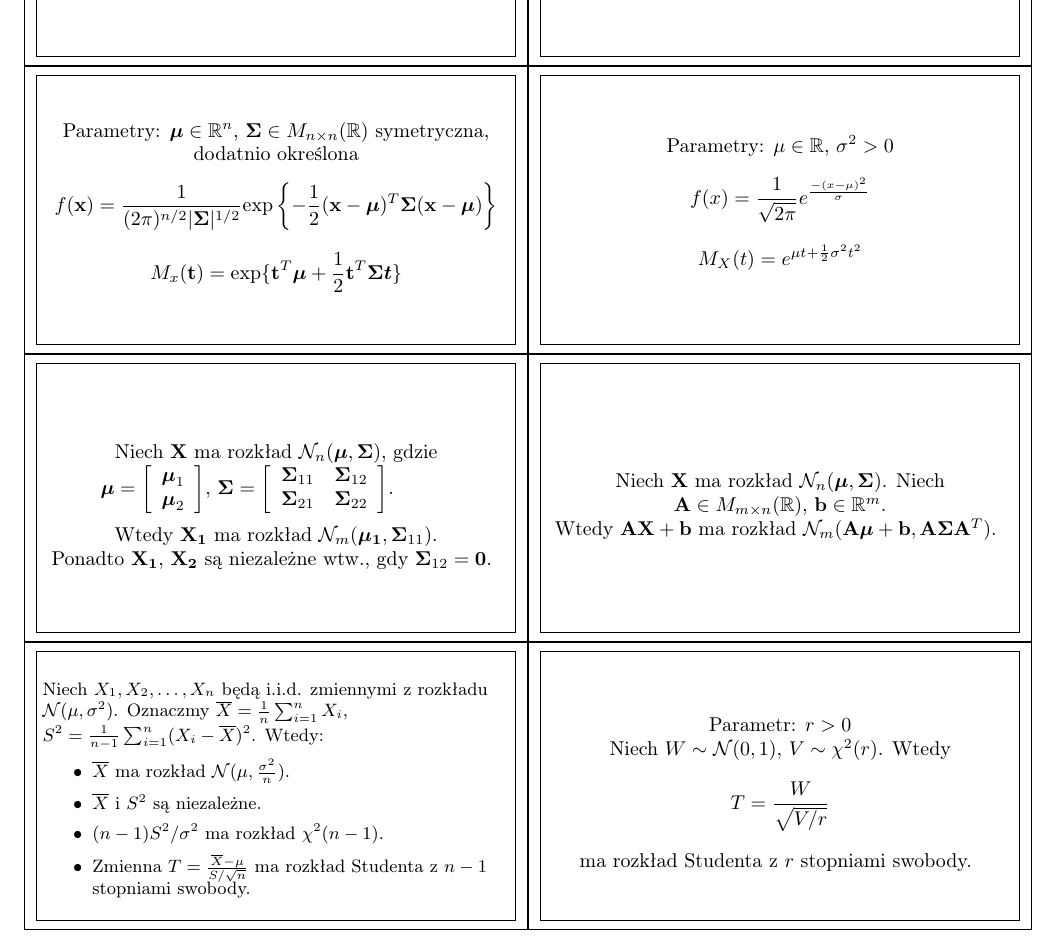
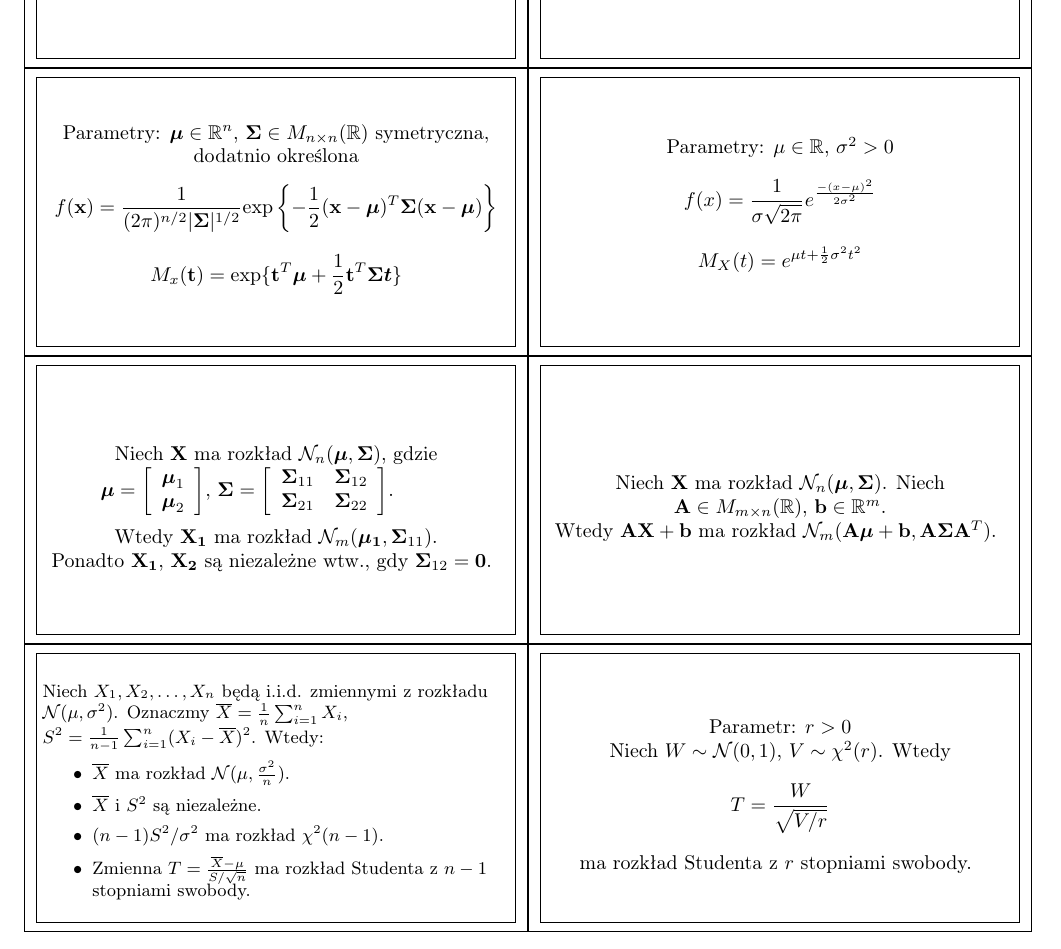
Before and after one commit to szubinskik/vylupek_the_game, a LaTeX document (vylupek_the_game.tex): part of page 2 of 10, cut so that both start at the same text. Compiled offline with pdfLaTeX.

Commit message:
[edit] Popraw rozkład normalny

```diff
--- a/vylupek_the_game.tex
+++ b/vylupek_the_game.tex
@@ -65,7 +65,7 @@
 
 \begin{flashcard}[Definicja]{Rozkład normalny \\ (parametry, gęstość, MGF)}
     Parametry: $\mu \in \mathbb{R}$, $\sigma^2 > 0$
-    $$ f(x) = \frac{1}{\sqrt{2\pi}} e^{\frac{-(x-\mu)^2}{\sigma}} $$
+    $$ f(x) = \frac{1}{\sigma \sqrt{2\pi}} e^{\frac{-(x-\mu)^2}{2\sigma^2}} $$
     $$ M_X(t) = e^{\mu t + \frac{1}{2}\sigma^2 t^2} $$
 \end{flashcard}
 
```
